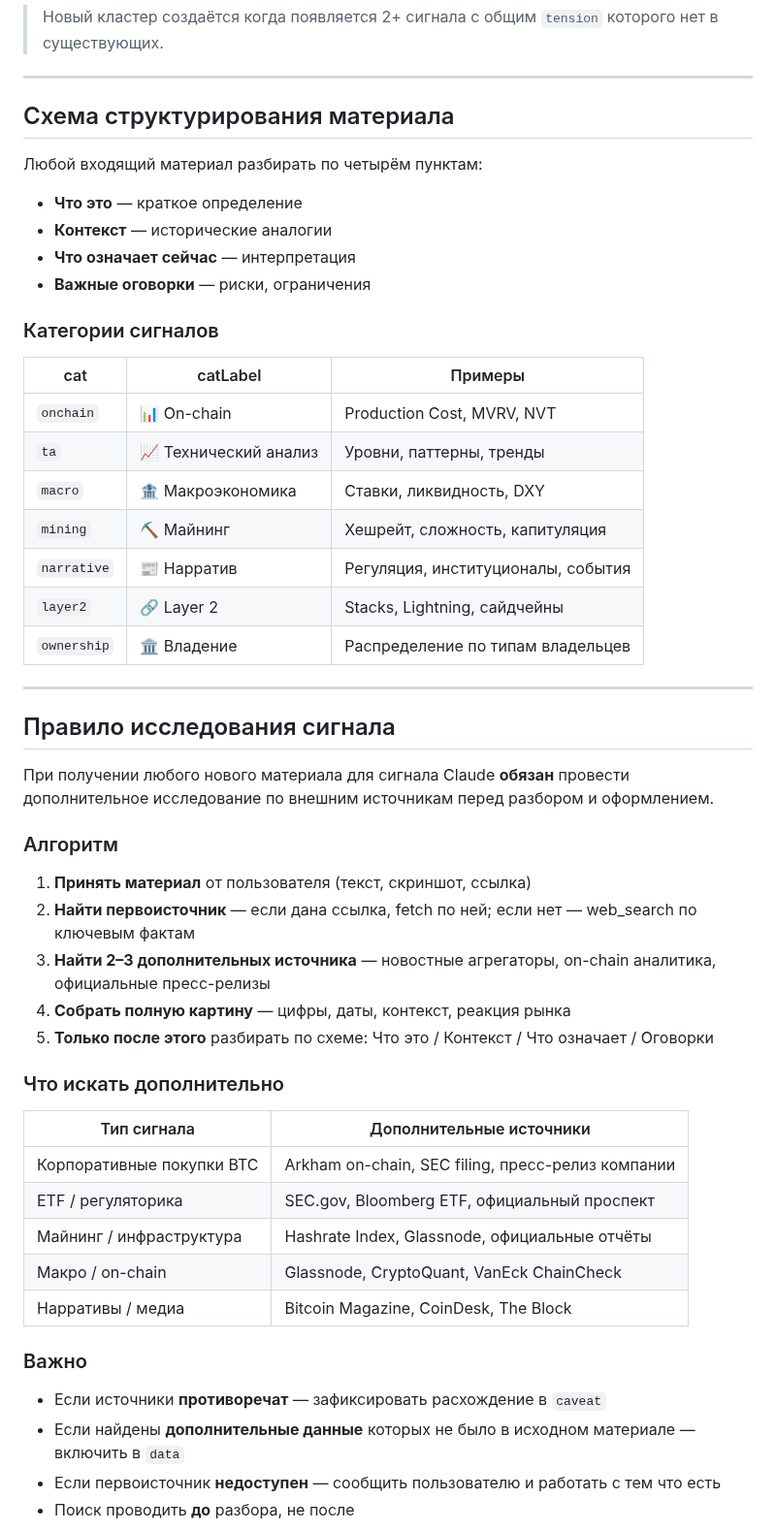
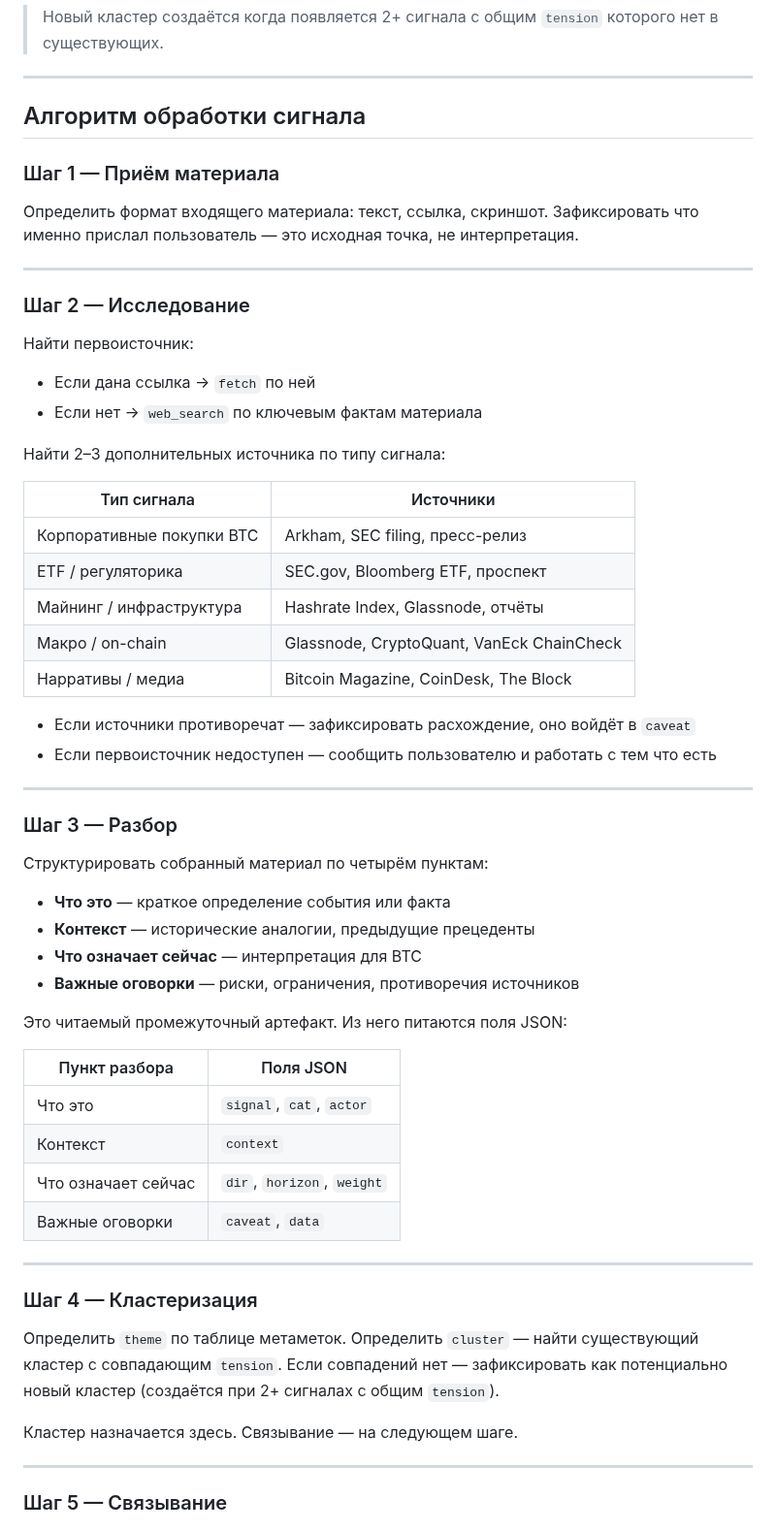
Before and after one commit to AlxCheh/Bitcoin-Intel, a Markdown page: CLAUDE.md, the part around one of its changes. Shown at 97% size. Rendered like a GitHub page.

Commit message:
docs: v4.7 — единый pipeline обработки сигнала из 8 шагов

```diff
--- a/CLAUDE.md
+++ b/CLAUDE.md
@@ -177,54 +160,65 @@
 
 ---
 
-## Схема структурирования материала
+## Алгоритм обработки сигнала
 
-Любой входящий материал разбирать по четырём пунктам:
-- **Что это** — краткое определение
-- **Контекст** — исторические аналогии
-- **Что означает сейчас** — интерпретация
-- **Важные оговорки** — риски, ограничения
+### Шаг 1 — Приём материала
 
-### Категории сигналов
-
-| cat | catLabel | Примеры |
-|-----|----------|---------|
-| `onchain` | 📊 On-chain | Production Cost, MVRV, NVT |
-| `ta` | 📈 Технический анализ | Уровни, паттерны, тренды |
-| `macro` | 🏦 Макроэкономика | Ставки, ликвидность, DXY |
-| `mining` | ⛏️ Майнинг | Хешрейт, сложность, капитуляция |
-| `narrative` | 📰 Нарратив | Регуляция, институционалы, события |
-| `layer2` | 🔗 Layer 2 | Stacks, Lightning, сайдчейны |
-| `ownership` | 🏛️ Владение | Распределение по типам владельцев |
+Определить формат входящего материала: текст, ссылка, скриншот.
+Зафиксировать что именно прислал пользователь — это исходная точка, не интерпретация.
 
 ---
 
+### Шаг 2 — Исследование
 
-## Правило исследования сигнала
+Найти первоисточник:
+- Если дана ссылка → `fetch` по ней
+- Если нет → `web_search` по ключевым фактам материала
 
-При получении любого нового материала для сигнала Claude **обязан** провести дополнительное исследование по внешним источникам перед разбором и оформлением.
+Найти 2–3 дополнительных источника по типу сигнала:
 
-### Алгоритм
-
-1. **Принять материал** от пользователя (текст, скриншот, ссылка)
-2. **Найти первоисточник** — если дана ссылка, fetch по ней; если нет — web_search по ключевым фактам
-3. **Найти 2–3 дополнительных источника** — новостные агрегаторы, on-chain аналитика, официальные пресс-релизы
-4. **Собрать полную картину** — цифры, даты, контекст, реакция рынка
-5. **Только после этого** разбирать по схеме: Что это / Контекст / Что означает / Оговорки
-
-### Что искать дополнительно
-
-| Тип сигнала | Дополнительные источники |
-|------------|------------------------|
-| Корпоративные покупки BTC | Arkham on-chain, SEC filing, пресс-релиз компании |
-| ETF / регуляторика | SEC.gov, Bloomberg ETF, официальный проспект |
-| Майнинг / инфраструктура | Hashrate Index, Glassnode, официальные отчёты |
+| Тип сигнала | Источники |
+|------------|-----------|
+| Корпоративные покупки BTC | Arkham, SEC filing, пресс-релиз |
+| ETF / регуляторика | SEC.gov, Bloomberg ETF, проспект |
+| Майнинг / инфраструктура | Hashrate Index, Glassnode, отчёты |
 | Макро / on-chain | Glassnode, CryptoQuant, VanEck ChainCheck |
 | Нарративы / медиа | Bitcoin Magazine, CoinDesk, The Block |
 
-### Важно
+- Если источники противоречат — зафиксировать расхождение, оно войдёт в `caveat`
+- Если первоисточник недоступен — сообщить пользователю и работать с тем что есть
 
-- Если источники **противоречат** — зафиксировать расхождение в `caveat`
-- Если найдены **дополнительные данные** которых не было в исходном материале — включить в `data`
-- Если первоисточник **недоступен** — сообщить пользователю и работать с тем что есть
-- Поиск проводить **до** разбора, не после
+---
+
+### Шаг 3 — Разбор
+
+Структурировать собранный материал по четырём пунктам:
+
+- **Что это** — краткое определение события или факта
+- **Контекст** — исторические аналогии, предыдущие прецеденты
+- **Что означает сейчас** — интерпретация для BTC
+- **Важные оговорки** — риски, ограничения, противоречия источников
+
+Это читаемый промежуточный артефакт. Из него питаются поля JSON:
+
+| Пункт разбора | Поля JSON |
+|--------------|-----------|
+| Что это | `signal`, `cat`, `actor` |
+| Контекст | `context` |
+| Что означает сейчас | `dir`, `horizon`, `weight` |
+| Важные оговорки | `caveat`, `data` |
+
+---
+
+### Шаг 4 — Кластеризация
+
+Определить `theme` по таблице метаметок.
+Определить `cluster` — найти существующий кластер с совпадающим `tension`.
+Если совпадений нет — зафиксировать как потенциально новый кластер (создаётся при 2+ сигналах с общим `tension`).
+
+Кластер назначается здесь. Связывание — на следующем шаге.
+
+---
+
+### Шаг 5 — Связывание
+
```
Also changed, not shown: other parts of CLAUDE.md (+84 -88 lines).
